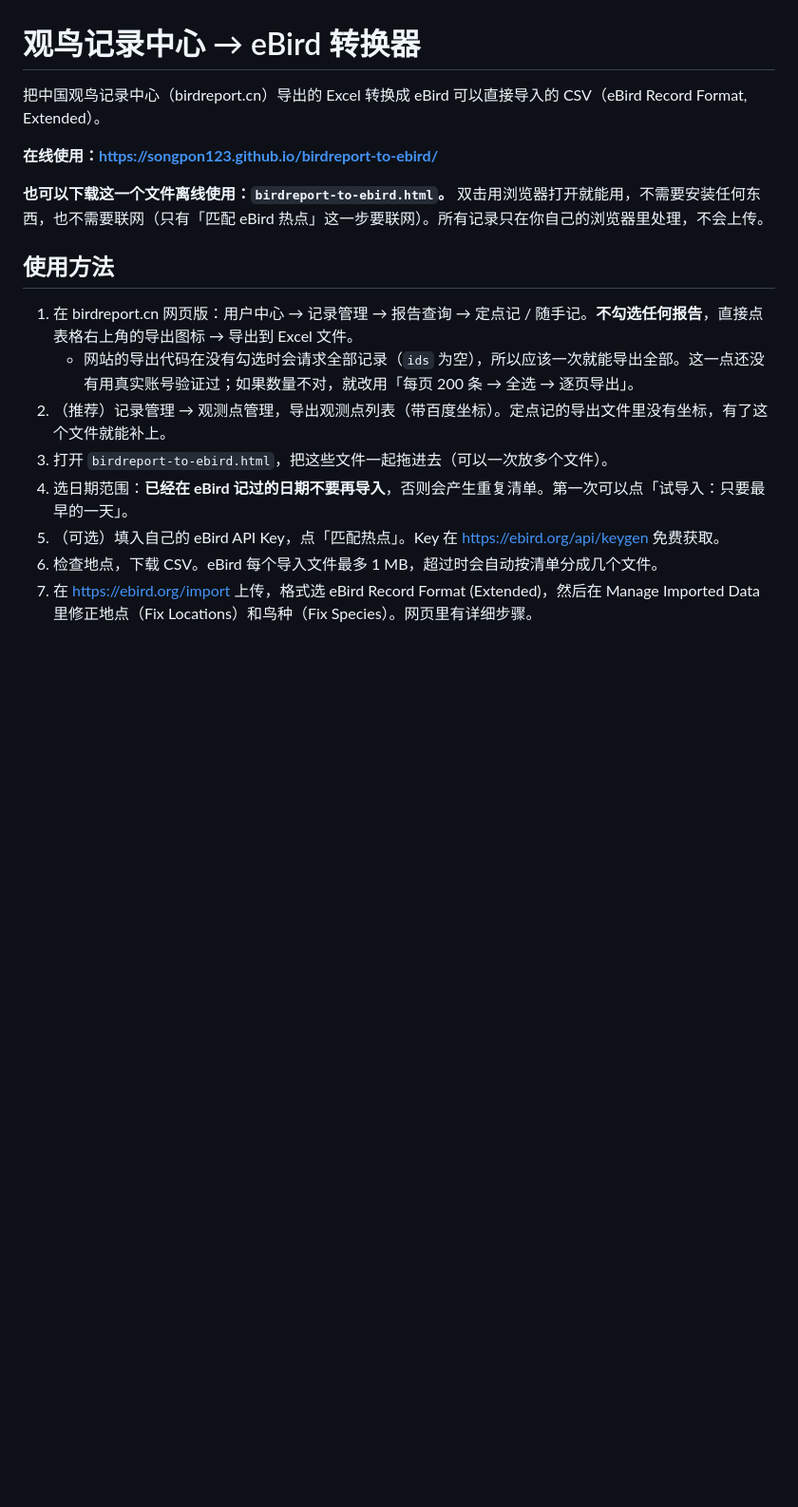
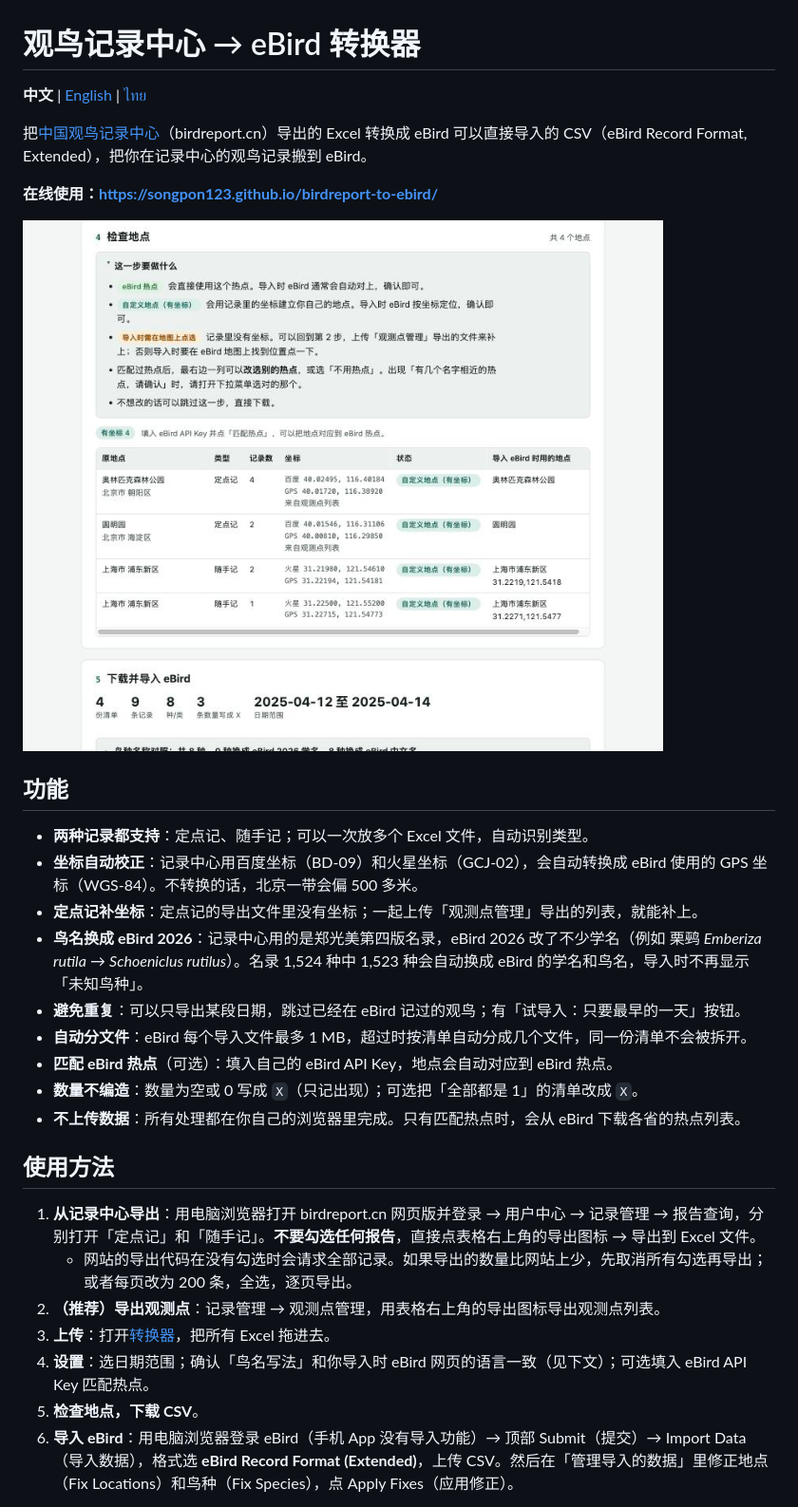
Before and after one commit to Songpon123/birdreport-to-ebird, a Markdown page: README.md, the part around one of its changes. Shown at 95% size. Drawn GitHub-style; pictures changed too: docs/screenshot.jpg (added); blank space fills up the shorter version.

```diff
--- a/README.md
+++ b/README.md
@@ -1,19 +1,32 @@
 # 观鸟记录中心 → eBird 转换器
 
-把中国观鸟记录中心（birdreport.cn）导出的 Excel 转换成 eBird 可以直接导入的 CSV（eBird Record Format, Extended）。
+**中文** | [English](README.en.md) | [ไทย](README.th.md)
+
+把[中国观鸟记录中心](https://www.birdreport.cn/)（birdreport.cn）导出的 Excel 转换成 eBird 可以直接导入的 CSV（eBird Record Format, Extended），把你在记录中心的观鸟记录搬到 eBird。
 
 **在线使用：https://songpon123.github.io/birdreport-to-ebird/**
 
-**也可以下载这一个文件离线使用：`birdreport-to-ebird.html`。** 双击用浏览器打开就能用，不需要安装任何东西，也不需要联网（只有「匹配 eBird 热点」这一步要联网）。所有记录只在你自己的浏览器里处理，不会上传。
+![转换器界面：检查地点和下载](docs/screenshot.jpg)
+
+## 功能
+
+- **两种记录都支持**：定点记、随手记；可以一次放多个 Excel 文件，自动识别类型。
+- **坐标自动校正**：记录中心用百度坐标（BD-09）和火星坐标（GCJ-02），会自动转换成 eBird 使用的 GPS 坐标（WGS-84）。不转换的话，北京一带会偏 500 多米。
+- **定点记补坐标**：定点记的导出文件里没有坐标；一起上传「观测点管理」导出的列表，就能补上。
+- **鸟名换成 eBird 2026**：记录中心用的是郑光美第四版名录，eBird 2026 改了不少学名（例如 栗鹀 *Emberiza rutila* → *Schoeniclus rutilus*）。名录 1,524 种中 1,523 种会自动换成 eBird 的学名和鸟名，导入时不再显示「未知鸟种」。
+- **避免重复**：可以只导出某段日期，跳过已经在 eBird 记过的观鸟；有「试导入：只要最早的一天」按钮。
+- **自动分文件**：eBird 每个导入文件最多 1 MB，超过时按清单自动分成几个文件，同一份清单不会被拆开。
+- **匹配 eBird 热点**（可选）：填入自己的 eBird API Key，地点会自动对应到 eBird 热点。
+- **数量不编造**：数量为空或 0 写成 `X`（只记出现）；可选把「全部都是 1」的清单改成 `X`。
+- **不上传数据**：所有处理都在你自己的浏览器里完成。只有匹配热点时，会从 eBird 下载各省的热点列表。
 
 ## 使用方法
 
-1. 在 birdreport.cn 网页版：用户中心 → 记录管理 → 报告查询 → 定点记 / 随手记。**不勾选任何报告**，直接点表格右上角的导出图标 → 导出到 Excel 文件。
-   - 网站的导出代码在没有勾选时会请求全部记录（`ids` 为空），所以应该一次就能导出全部。这一点还没有用真实账号验证过；如果数量不对，就改用「每页 200 条 → 全选 → 逐页导出」。
-2. （推荐）记录管理 → 观测点管理，导出观测点列表（带百度坐标）。定点记的导出文件里没有坐标，有了这个文件就能补上。
-3. 打开 `birdreport-to-ebird.html`，把这些文件一起拖进去（可以一次放多个文件）。
-4. 选日期范围：**已经在 eBird 记过的日期不要再导入**，否则会产生重复清单。第一次可以点「试导入：只要最早的一天」。
-5. （可选）填入自己的 eBird API Key，点「匹配热点」。Key 在 https://ebird.org/api/keygen 免费获取。
-6. 检查地点，下载 CSV。eBird 每个导入文件最多 1 MB，超过时会自动按清单分成几个文件。
-7. 在 https://ebird.org/import 上传，格式选 eBird Record Format (Extended)，然后在 Manage Imported Data 里修正地点（Fix Locations）和鸟种（Fix Species）。网页里有详细步骤。
+1. **从记录中心导出**：用电脑浏览器打开 birdreport.cn 网页版并登录 → 用户中心 → 记录管理 → 报告查询，分别打开「定点记」和「随手记」。**不要勾选任何报告**，直接点表格右上角的导出图标 → 导出到 Excel 文件。
+   - 网站的导出代码在没有勾选时会请求全部记录。如果导出的数量比网站上少，先取消所有勾选再导出；或者每页改为 200 条，全选，逐页导出。
+2. **（推荐）导出观测点**：记录管理 → 观测点管理，用表格右上角的导出图标导出观测点列表。
+3. **上传**：打开[转换器](https://songpon123.github.io/birdreport-to-ebird/)，把所有 Excel 拖进去。
+4. **设置**：选日期范围；确认「鸟名写法」和你导入时 eBird 网页的语言一致（见下文）；可选填入 eBird API Key 匹配热点。
+5. **检查地点，下载 CSV**。
+6. **导入 eBird**：用电脑浏览器登录 eBird（手机 App 没有导入功能）→ 顶部 Submit（提交）→ Import Data（导入数据），格式选 **eBird Record Format (Extended)**，上传 CSV。然后在「管理导入的数据」里修正地点（Fix Locations）和鸟种（Fix Species），点 Apply Fixes（应用修正）。
 
```
Also changed, not shown: other parts of README.md (+63 -32 lines), README.en.md (added, +81 -0 lines), README.th.md (added, +70 -0 lines).
